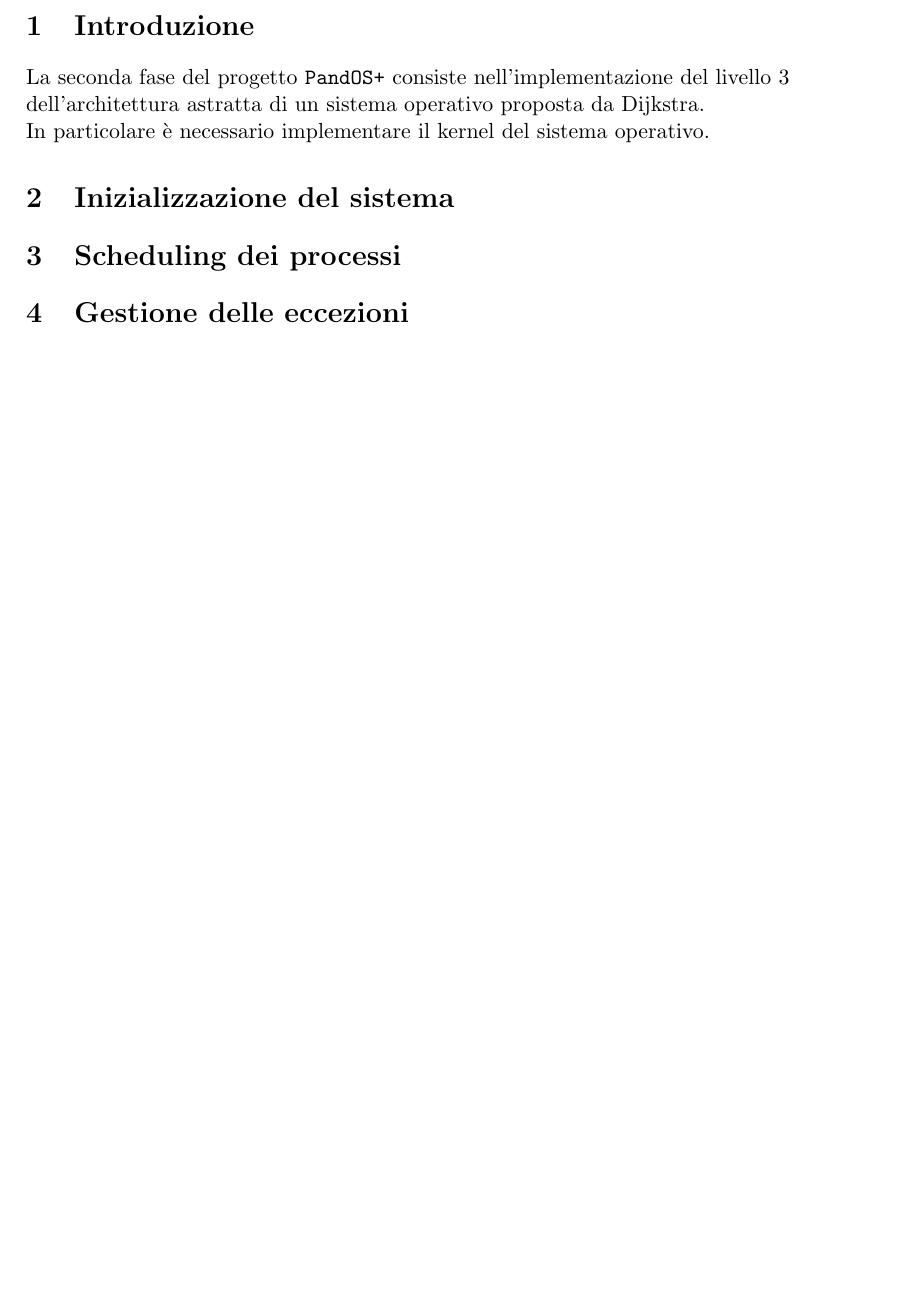
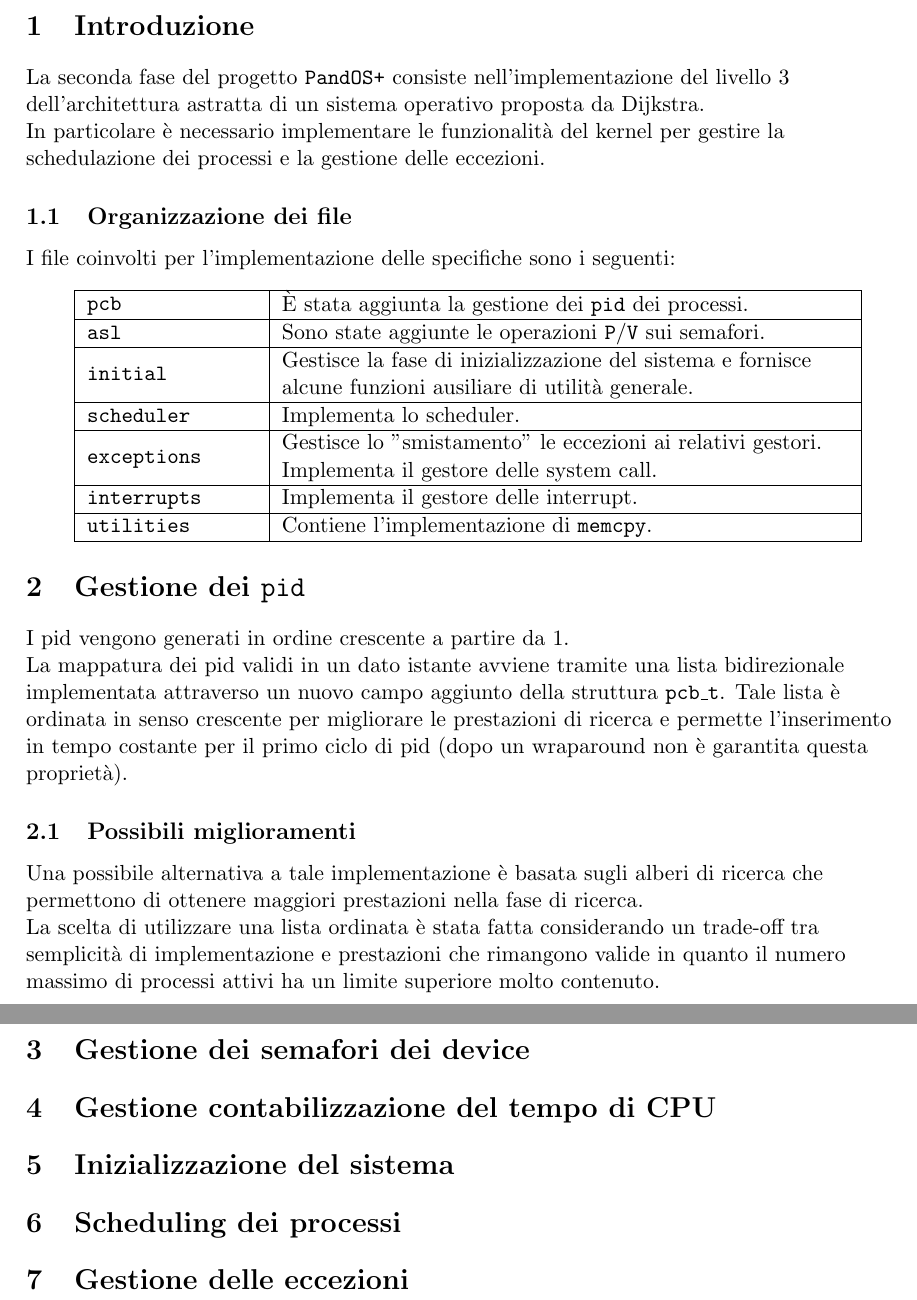
Before and after one commit to NotXia/pandos-plus, a LaTeX document (phase2/relazione/Relazione.tex): part of page 2 of 2 before the commit and two parts of pages 2 and 3 of 3 after it, the two joined at a grey line, cut so that both start at the same text, the shorter picture padded with empty space. Compiled offline with pdfLaTeX.

Commit message:
Continuo relazione
Co-authored-by: Manuel Paris <Malteon@users.noreply.github.com>
Co-authored-by: Tian Cheng Xia <NotXia@users.noreply.github.com>
Co-authored-by: Lee Henry <ekenny3@users.noreply.github.com>

```diff
--- a/phase2/relazione/Relazione.tex
+++ b/phase2/relazione/Relazione.tex
@@ -10,6 +10,7 @@
 \usepackage{subfig}
 \usepackage{mwe}
 \usepackage{hyperref}
+\usepackage{array}
 
 \usepackage[
 backend=biber,
@@ -87,9 +88,51 @@ sorting=none
 
 \section{Introduzione}
 La seconda fase del progetto \texttt{PandOS+} consiste nell'implementazione del livello 3 dell'architettura astratta di un sistema operativo proposta da Dijkstra. \\
-In particolare è necessario implementare il kernel del sistema operativo.
+In particolare è necessario implementare le funzionalità del kernel per gestire la schedulazione dei processi e la gestione delle eccezioni.
+
+\subsection{Organizzazione dei file}
+I file coinvolti per l'implementazione delle specifiche sono i seguenti:
+\begin{center}
+    \begin{tabular}{ | m{3cm} | m{10cm} | }
+        \hline
+        \texttt{pcb}          & È stata aggiunta la gestione dei \texttt{pid} dei processi. \\
+        \hline
+        \texttt{asl}          & Sono state aggiunte le operazioni \texttt{P}/\texttt{V} sui semafori. \\
+        \hline
+        \texttt{initial}      & Gestisce la fase di inizializzazione del sistema e fornisce alcune funzioni ausiliare di utilità generale. \\
+        \hline
+        \texttt{scheduler}    & Implementa lo scheduler. \\
+        \hline
+        \texttt{exceptions}   & Gestisce lo "smistamento" le eccezioni ai relativi gestori. Implementa il gestore delle system call. \\
+        \hline
+        \texttt{interrupts}   & Implementa il gestore delle interrupt. \\
+        \hline
+        \texttt{utilities}    & Contiene l'implementazione di \texttt{memcpy}. \\
+        \hline
+    \end{tabular}
+\end{center}
+
+\section{Gestione dei \texttt{pid}}
+I pid vengono generati in ordine crescente a partire da 1.\\
+La mappatura dei pid validi in un dato istante avviene tramite una lista bidirezionale implementata attraverso un nuovo campo aggiunto della struttura \texttt{pcb\_t}.
+Tale lista è ordinata in senso crescente per migliorare le prestazioni di ricerca e permette l'inserimento in tempo costante per il primo ciclo di pid (dopo un wraparound non è garantita questa proprietà).
+\subsection{Possibili miglioramenti}
+Una possibile alternativa a tale implementazione è basata sugli alberi di ricerca che permettono di ottenere maggiori prestazioni nella fase di ricerca. \\
+La scelta di utilizzare una lista ordinata è stata fatta considerando un trade-off tra semplicità di implementazione e prestazioni che rimangono valide in quanto il numero massimo di processi attivi ha un limite superiore molto contenuto.
+
+\section{Gestione dei semafori dei device}
+
+
+\section{Gestione contabilizzazione del tempo di CPU}
+
+
 \section{Inizializzazione del sistema}
+
+
 \section{Scheduling dei processi}
+
+
 \section{Gestione delle eccezioni}
 
+
 \newpage
```
Also changed, not shown: phase2/relazione/Relazione.pdf, phase2/relazione/Relazione.tex (2 more changed lines).
